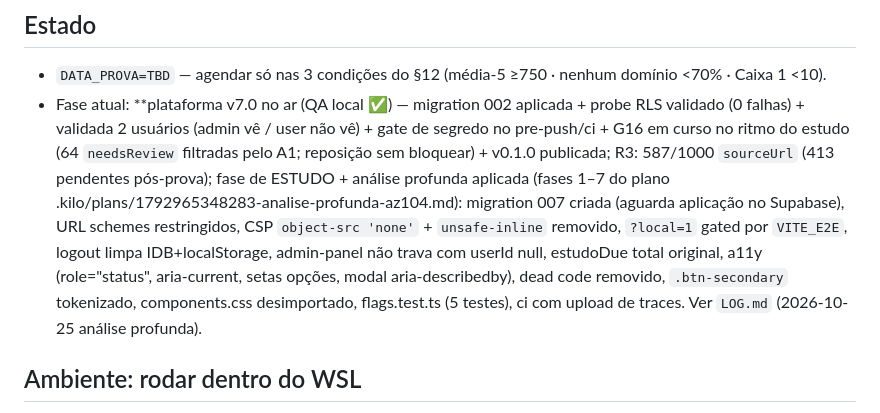
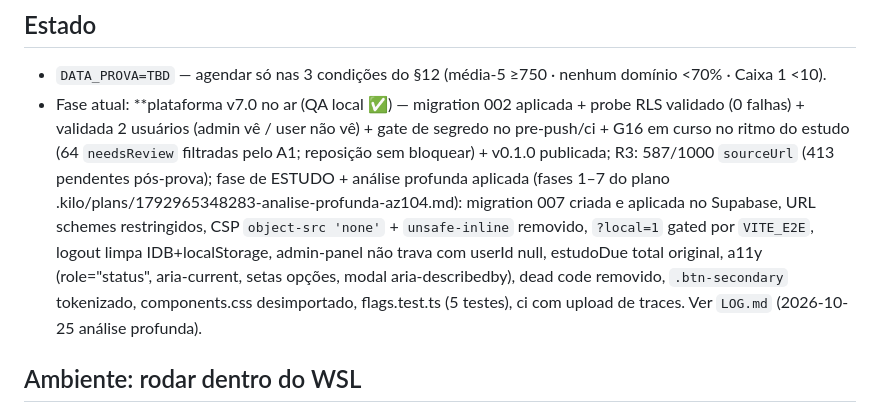
Before and after one commit to ZeroBond85/PasseiAZ104, a Markdown page: AGENTS.md, the part around the change. GitHub-like rendering.

Commit message:
docs: AGENTS.md reflete migration 007 aplicada no Supabase

```diff
--- a/AGENTS.md
+++ b/AGENTS.md
@@ -5,7 +5,7 @@
 ## Estado
 
 - `DATA_PROVA=TBD` — agendar só nas 3 condições do §12 (média-5 ≥750 · nenhum domínio <70% · Caixa 1 <10).
-- Fase atual: **plataforma v7.0 no ar (QA local ✅) — migration 002 aplicada + probe RLS validado (0 falhas) + validada 2 usuários (admin vê / user não vê) + gate de segredo no pre-push/ci + G16 em curso no ritmo do estudo (64 `needsReview` filtradas pelo A1; reposição sem bloquear) + v0.1.0 publicada; R3: 587/1000 `sourceUrl` (413 pendentes pós-prova); fase de ESTUDO + análise profunda aplicada (fases 1–7 do plano .kilo/plans/1792965348283-analise-profunda-az104.md): migration 007 criada (aguarda aplicação no Supabase), URL schemes restringidos, CSP `object-src 'none'` + `unsafe-inline` removido, `?local=1` gated por `VITE_E2E`, logout limpa IDB+localStorage, admin-panel não trava com userId null, estudoDue total original, a11y (role="status", aria-current, setas opções, modal aria-describedby), dead code removido, `.btn-secondary` tokenizado, components.css desimportado, flags.test.ts (5 testes), ci com upload de traces. Ver `LOG.md` (2026-10-25 análise profunda).
+- Fase atual: **plataforma v7.0 no ar (QA local ✅) — migration 002 aplicada + probe RLS validado (0 falhas) + validada 2 usuários (admin vê / user não vê) + gate de segredo no pre-push/ci + G16 em curso no ritmo do estudo (64 `needsReview` filtradas pelo A1; reposição sem bloquear) + v0.1.0 publicada; R3: 587/1000 `sourceUrl` (413 pendentes pós-prova); fase de ESTUDO + análise profunda aplicada (fases 1–7 do plano .kilo/plans/1792965348283-analise-profunda-az104.md): migration 007 criada e aplicada no Supabase, URL schemes restringidos, CSP `object-src 'none'` + `unsafe-inline` removido, `?local=1` gated por `VITE_E2E`, logout limpa IDB+localStorage, admin-panel não trava com userId null, estudoDue total original, a11y (role="status", aria-current, setas opções, modal aria-describedby), dead code removido, `.btn-secondary` tokenizado, components.css desimportado, flags.test.ts (5 testes), ci com upload de traces. Ver `LOG.md` (2026-10-25 análise profunda).
 
 ## Ambiente: rodar dentro do WSL
 
```
